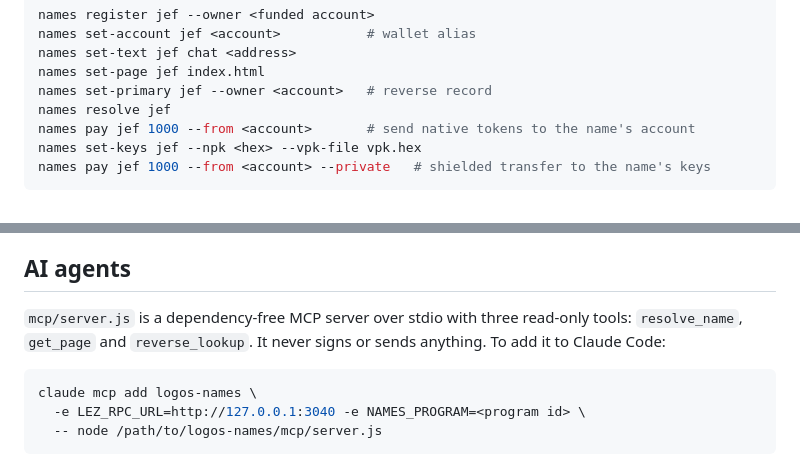
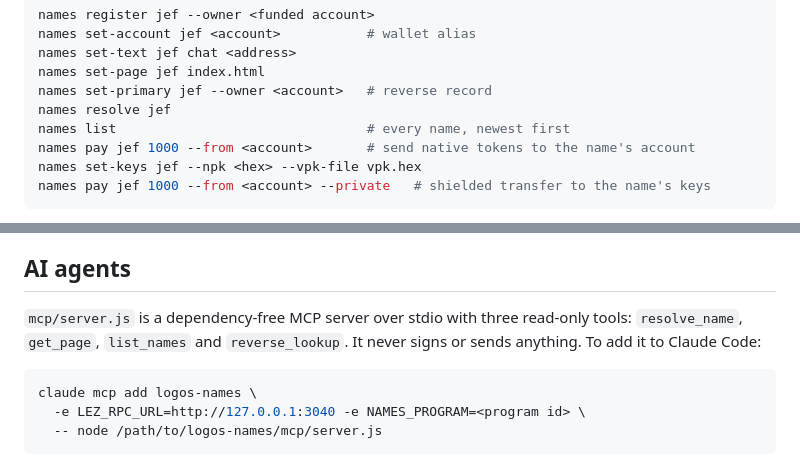
Before and after one commit to jefdiesel/logos-names, a Markdown page: README.md, 2 parts joined by grey strips. Drawn GitHub-style.

````diff
--- a/README.md
+++ b/README.md
@@ -100,6 +107,7 @@ names set-text jef chat <address>
 names set-page jef index.html
 names set-primary jef --owner <account>   # reverse record
 names resolve jef
+names list                                # every name, newest first
 names pay jef 1000 --from <account>       # send native tokens to the name's account
 names set-keys jef --npk <hex> --vpk-file vpk.hex
 names pay jef 1000 --from <account> --private   # shielded transfer to the name's keys
@@ -142,7 +152,7 @@ what it serves, and the local gateway is the path that trusts nobody.
 ## AI agents
 
 `mcp/server.js` is a dependency-free MCP server over stdio with three read-only
-tools: `resolve_name`, `get_page` and `reverse_lookup`. It never signs or sends
+tools: `resolve_name`, `get_page`, `list_names` and `reverse_lookup`. It never signs or sends
 anything. To add it to Claude Code:
 
 ```sh
````
Also changed, not shown: other parts of README.md (+15 -4 lines).
